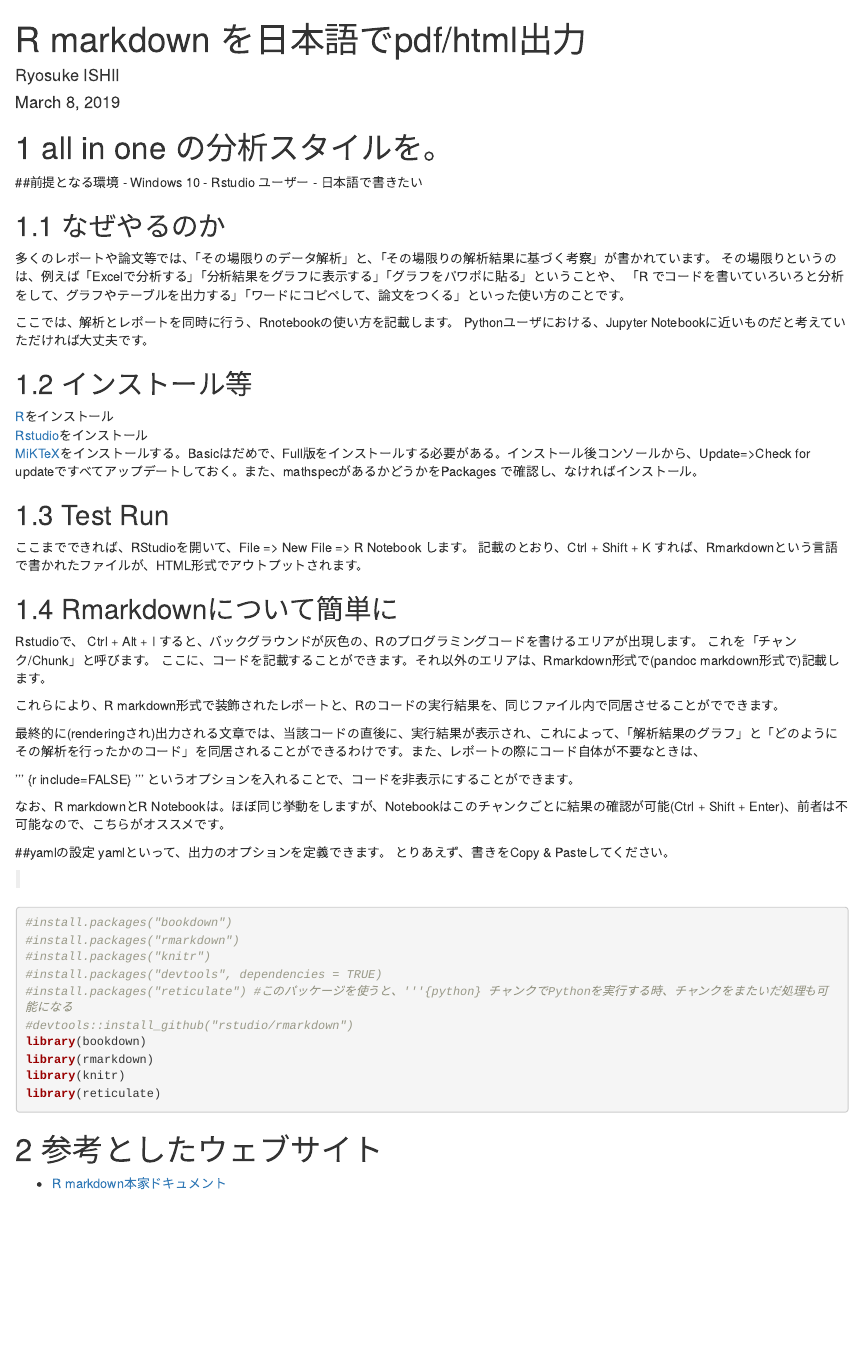
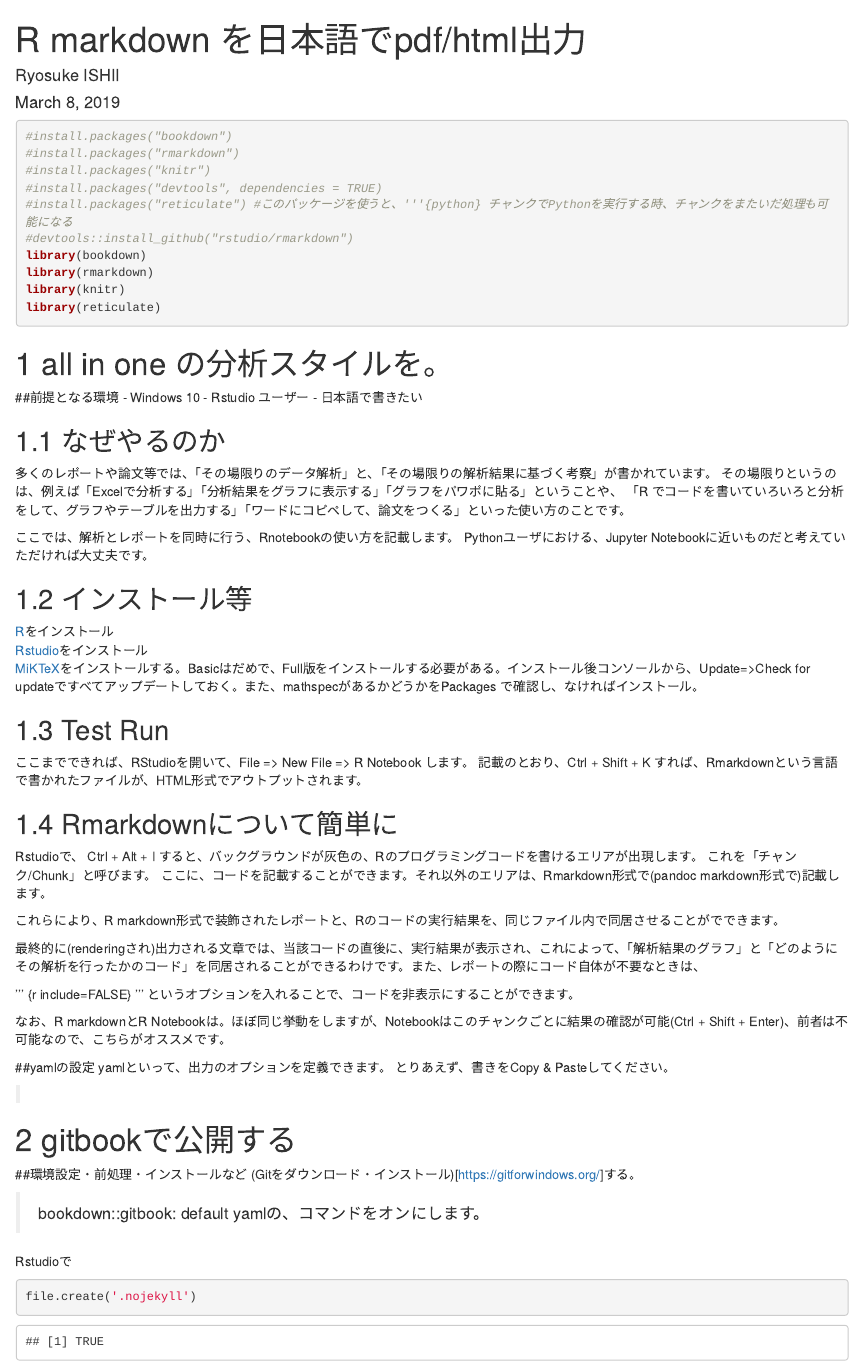
Before and after one commit to ryouen/ryouen.github.io, an R Markdown document (index.Rmd): the page in a window 1100 px wide, from its top. Rendered offline with R 4.5, knitr and Pandoc, with nearby package versions; drawn as R Markdown's standard HTML page in place of the format the file asks for.

Commit message:
committt

````diff
--- a/rnotebook-japanese.Rmd
+++ b/index.Rmd
@@ -20,6 +20,23 @@ fontsize: 11pt
 mainfont: Meiryo
 monofont: Meiryo
 ---
+
+
+
+```{r}
+#install.packages("bookdown")
+#install.packages("rmarkdown")
+#install.packages("knitr")
+#install.packages("devtools", dependencies = TRUE)
+#install.packages("reticulate") #このパッケージを使うと、'''{python} チャンクでPythonを実行する時、チャンクをまたいだ処理も可能になる
+#devtools::install_github("rstudio/rmarkdown")
+library(bookdown)
+library(rmarkdown)
+library(knitr)
+library(reticulate)
+```
+
+
 
 # all in one の分析スタイルを。
 ##前提となる環境
@@ -94,17 +111,16 @@ yamlといって、出力のオプションを定義できます。
 >monofont: Meiryo
 >---
 
+# gitbookで公開する
+
+##環境設定・前処理・インストールなど
+(Gitをダウンロード・インストール)[https://gitforwindows.org/]する。
+
+> bookdown::gitbook: default
+yamlの、コマンドをオンにします。
 
 
+Rstudioで
 ```{r}
-#install.packages("bookdown")
-#install.packages("rmarkdown")
-#install.packages("knitr")
-#install.packages("devtools", dependencies = TRUE)
-#install.packages("reticulate") #このパッケージを使うと、'''{python} チャンクでPythonを実行する時、チャンクをまたいだ処理も可能になる
-#devtools::install_github("rstudio/rmarkdown")
-library(bookdown)
-library(rmarkdown)
-library(knitr)
-library(reticulate)
+file.create('.nojekyll')
 ```
````
Also changed, not shown: _site.yml (added), gitbook.html (added), section-3.html (added), index.Rmd (6 more changed lines), 37 other files.
